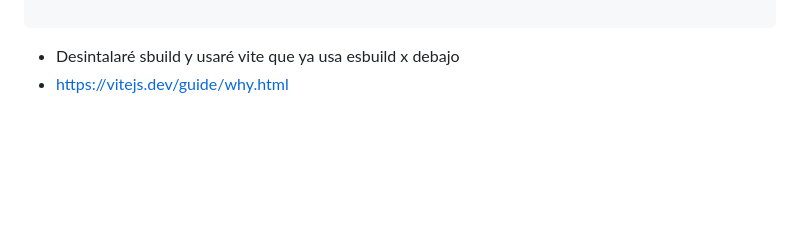
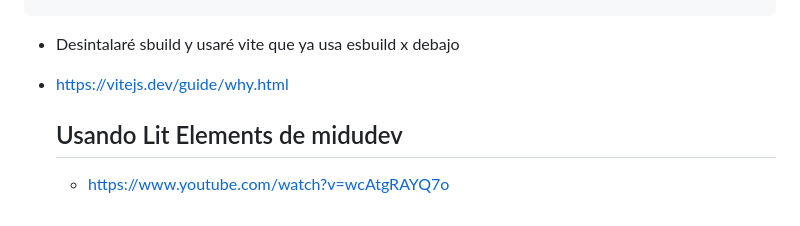
Before and after one commit to ueliot/webcomponets, a Markdown page: readme3.md, the part around the change. Rendered like a GitHub page; blank space fills up the shorter version.

```diff
--- a/readme3.md
+++ b/readme3.md
@@ -104,3 +104,6 @@ ES6 Modul  https://caniuse.com/?search=ES6%20modul\
 
 - Desintalaré sbuild y usaré vite que ya usa esbuild x debajo
 - https://vitejs.dev/guide/why.html
+
+  ## Usando Lit Elements de midudev
+  - https://www.youtube.com/watch?v=wcAtgRAYQ7o
```
